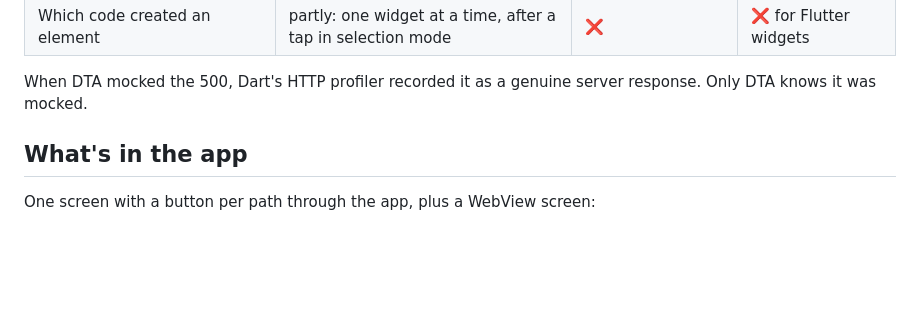
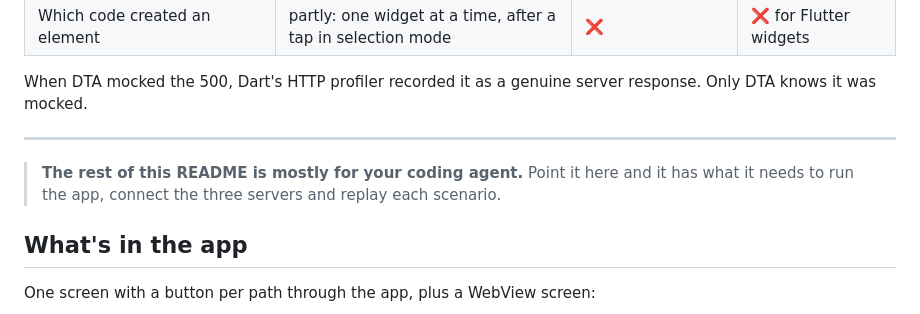
Before and after one commit to yamsergey/dta-flutter-probe, a Markdown page: README.md, the part around the change. GitHub-like rendering; blank space fills up the shorter version.

Commit message:
README: mark the reference part as notes for a coding agent
Co-Authored-By: Claude Opus 5.5 (1M context) <noreply@anthropic.com>

```diff
--- a/README.md
+++ b/README.md
@@ -78,6 +78,12 @@ Dart's HTTP profile through `package:http_profile`.
 
 When DTA mocked the 500, Dart's HTTP profiler recorded it as a genuine server
 response. Only DTA knows it was mocked.
+
+---
+
+> **The rest of this README is mostly for your coding agent.** Point it here and
+> it has what it needs to run the app, connect the three servers and replay each
+> scenario.
 
 ## What's in the app
 
```
